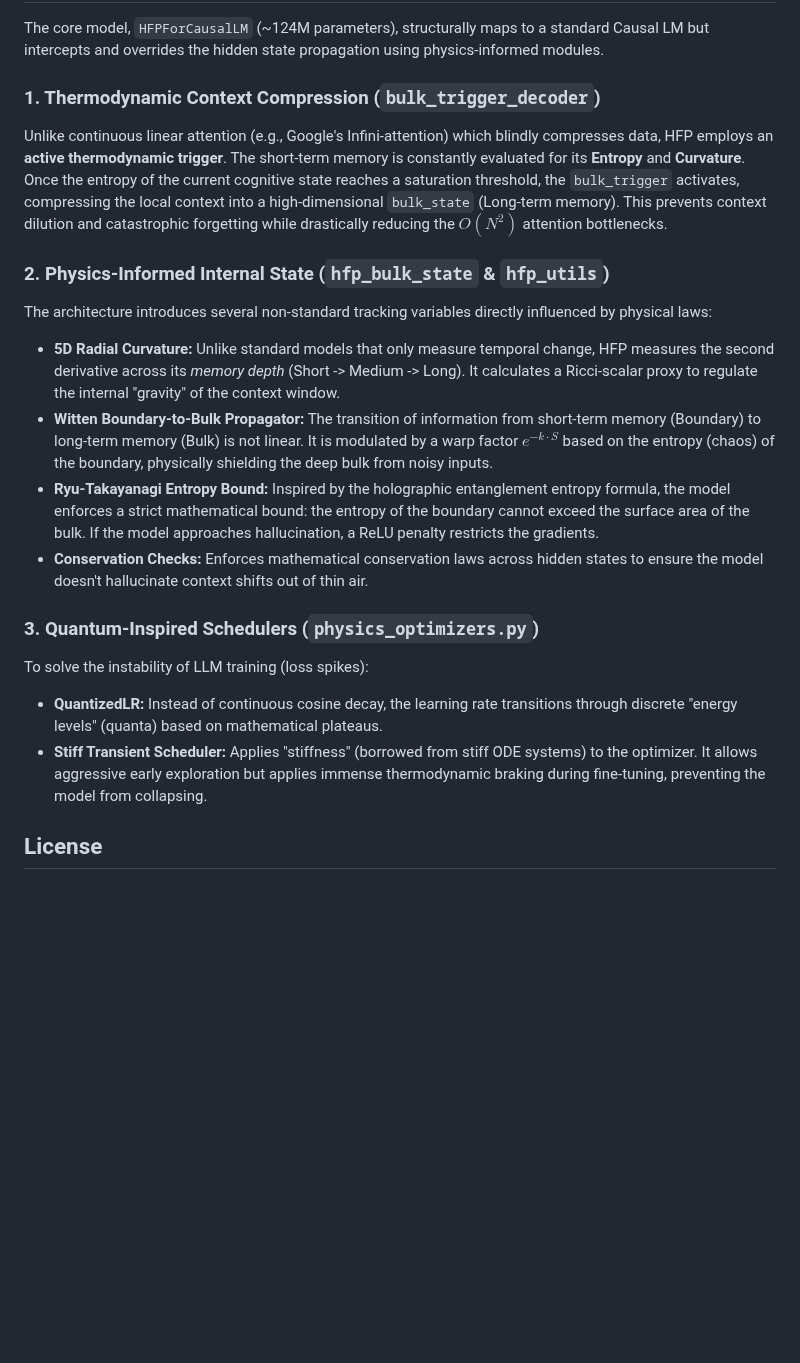
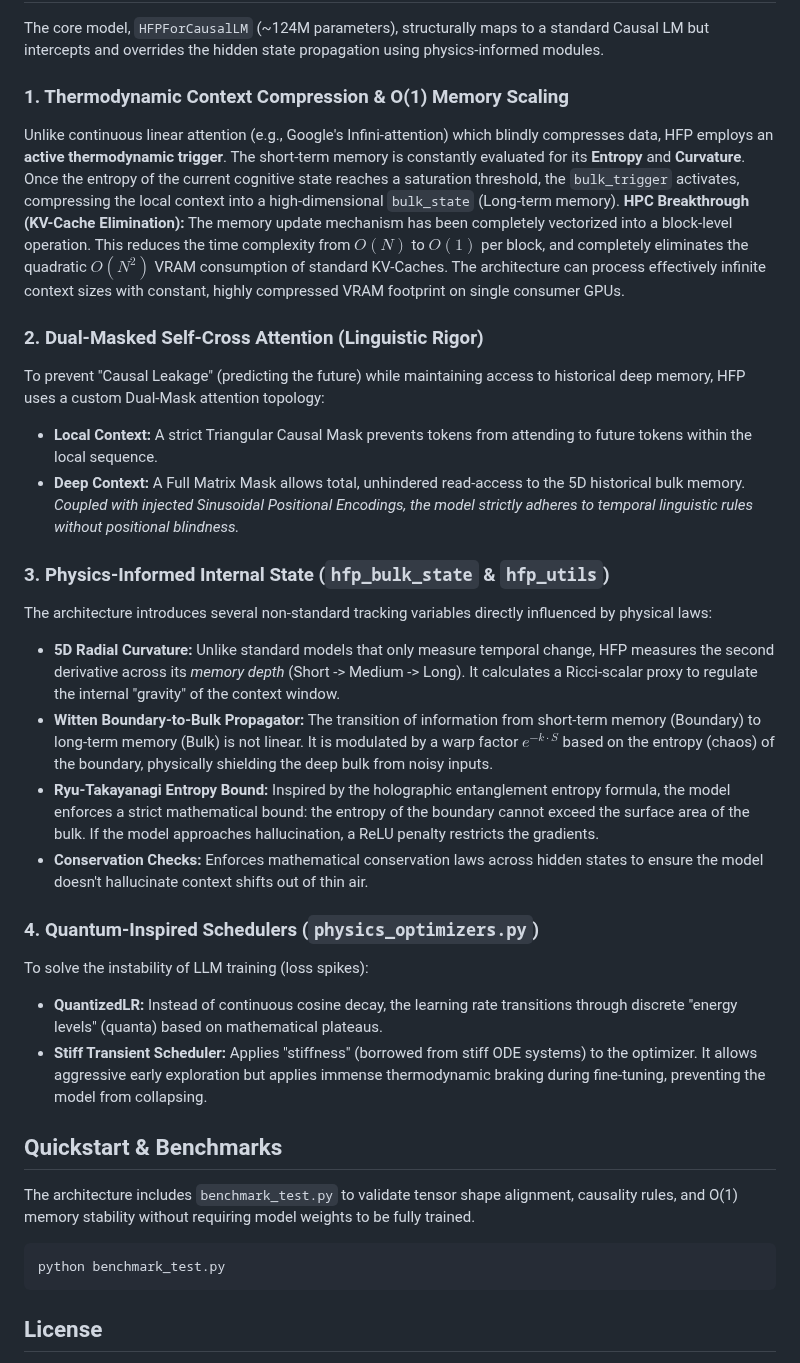
Before and after one commit to kayra-hn/HFP, a Markdown page: README.md, the part around the change. Rendered like a GitHub page; blank space fills up the shorter version.

Commit message:
docs: Update README with HPC O(1) Memory Scaling and Dual-Masked Attention details

````diff
--- a/README.md
+++ b/README.md
@@ -16,21 +16,35 @@ The HFP architecture replaces conventional ad-hoc regularizations with strict ma
 
 The core model, `HFPForCausalLM` (~124M parameters), structurally maps to a standard Causal LM but intercepts and overrides the hidden state propagation using physics-informed modules.
 
-### 1. Thermodynamic Context Compression (`bulk_trigger_decoder`)
-Unlike continuous linear attention (e.g., Google's Infini-attention) which blindly compresses data, HFP employs an **active thermodynamic trigger**. The short-term memory is constantly evaluated for its **Entropy** and **Curvature**. Once the entropy of the current cognitive state reaches a saturation threshold, the `bulk_trigger` activates, compressing the local context into a high-dimensional `bulk_state` (Long-term memory). This prevents context dilution and catastrophic forgetting while drastically reducing the $O(N^2)$ attention bottlenecks.
+### 1. Thermodynamic Context Compression & O(1) Memory Scaling
+Unlike continuous linear attention (e.g., Google's Infini-attention) which blindly compresses data, HFP employs an **active thermodynamic trigger**. The short-term memory is constantly evaluated for its **Entropy** and **Curvature**. Once the entropy of the current cognitive state reaches a saturation threshold, the `bulk_trigger` activates, compressing the local context into a high-dimensional `bulk_state` (Long-term memory).
+**HPC Breakthrough (KV-Cache Elimination):** The memory update mechanism has been completely vectorized into a block-level operation. This reduces the time complexity from $O(N)$ to $O(1)$ per block, and completely eliminates the quadratic $O(N^2)$ VRAM consumption of standard KV-Caches. The architecture can process effectively infinite context sizes with constant, highly compressed VRAM footprint on single consumer GPUs.
 
-### 2. Physics-Informed Internal State (`hfp_bulk_state` & `hfp_utils`)
+### 2. Dual-Masked Self-Cross Attention (Linguistic Rigor)
+To prevent "Causal Leakage" (predicting the future) while maintaining access to historical deep memory, HFP uses a custom Dual-Mask attention topology:
+- **Local Context:** A strict Triangular Causal Mask prevents tokens from attending to future tokens within the local sequence.
+- **Deep Context:** A Full Matrix Mask allows total, unhindered read-access to the 5D historical bulk memory.
+*Coupled with injected Sinusoidal Positional Encodings, the model strictly adheres to temporal linguistic rules without positional blindness.*
+
+### 3. Physics-Informed Internal State (`hfp_bulk_state` & `hfp_utils`)
 The architecture introduces several non-standard tracking variables directly influenced by physical laws:
 - **5D Radial Curvature:** Unlike standard models that only measure temporal change, HFP measures the second derivative across its *memory depth* (Short -> Medium -> Long). It calculates a Ricci-scalar proxy to regulate the internal "gravity" of the context window.
 - **Witten Boundary-to-Bulk Propagator:** The transition of information from short-term memory (Boundary) to long-term memory (Bulk) is not linear. It is modulated by a warp factor $e^{-k \cdot S}$ based on the entropy (chaos) of the boundary, physically shielding the deep bulk from noisy inputs.
 - **Ryu-Takayanagi Entropy Bound:** Inspired by the holographic entanglement entropy formula, the model enforces a strict mathematical bound: the entropy of the boundary cannot exceed the surface area of the bulk. If the model approaches hallucination, a ReLU penalty restricts the gradients.
 - **Conservation Checks:** Enforces mathematical conservation laws across hidden states to ensure the model doesn't hallucinate context shifts out of thin air.
 
-### 3. Quantum-Inspired Schedulers (`physics_optimizers.py`)
+### 4. Quantum-Inspired Schedulers (`physics_optimizers.py`)
 To solve the instability of LLM training (loss spikes):
 - **QuantizedLR:** Instead of continuous cosine decay, the learning rate transitions through discrete "energy levels" (quanta) based on mathematical plateaus.
 - **Stiff Transient Scheduler:** Applies "stiffness" (borrowed from stiff ODE systems) to the optimizer. It allows aggressive early exploration but applies immense thermodynamic braking during fine-tuning, preventing the model from collapsing.
 
+## Quickstart & Benchmarks
+The architecture includes `benchmark_test.py` to validate tensor shape alignment, causality rules, and O(1) memory stability without requiring model weights to be fully trained.
+
+```bash
+python benchmark_test.py
+```
+
 ## License
 This project is open-sourced under the **AGPL v3 License**.
 *Commercial entities utilizing this architecture over a network are required to open-source their modifications under the same license.* See the [LICENSE](LICENSE) file for more details.
````
